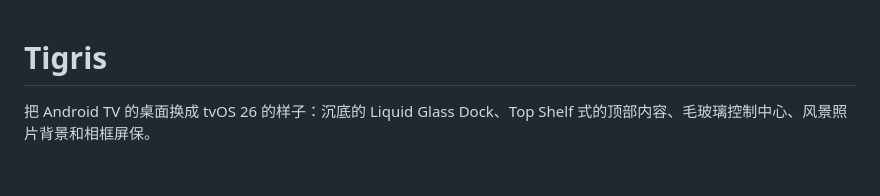
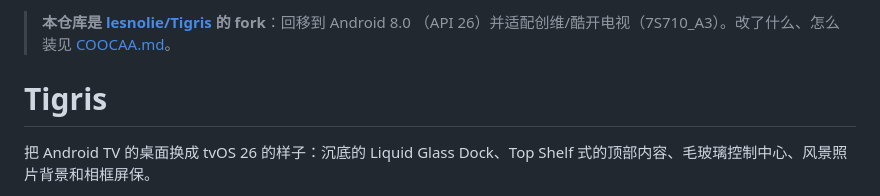
Before and after one commit to PiPiKaiOvO/Tigris, a Markdown page: README.md, the part around the change. GitHub-like rendering; blank space fills up the shorter version.

Commit message:
Enhance README with project details and links
Updated README to clarify repository purpose and changes.

```diff
--- a/README.md
+++ b/README.md
@@ -1,3 +1,6 @@
+> **本仓库是 [lesnolie/Tigris](https://github.com/lesnolie/Tigris) 的 fork**：回移到 Android 8.0
+> （API 26）并适配创维/酷开电视（7S710_A3）。改了什么、怎么装见 [COOCAA.md](COOCAA.md)。
+
 # Tigris
 
 把 Android TV 的桌面换成 tvOS 26 的样子：沉底的 Liquid Glass Dock、Top Shelf 式的顶部内容、毛玻璃控制中心、风景照片背景和相框屏保。
```
